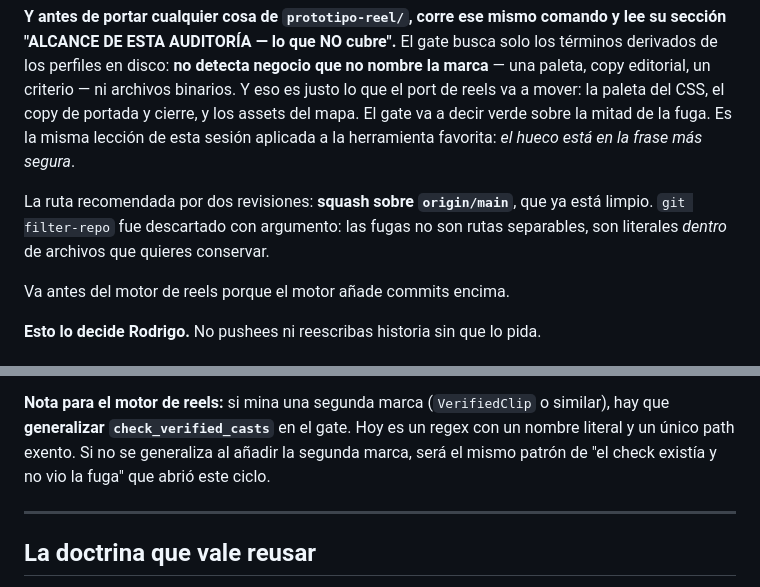
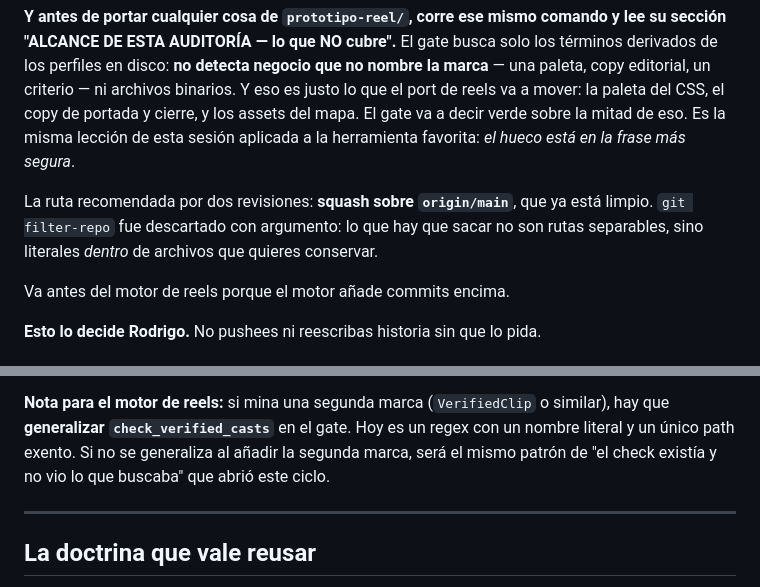
Before and after one commit to rodrvc/personal-brand, a Markdown page: docs/HANDOFF-2026-08-08.md, 2 parts joined by grey strips. Drawn GitHub-style.

Commit message:
Keep the August handoff's prose general where it drifted specific

```diff
--- a/docs/HANDOFF-2026-08-08.md
+++ b/docs/HANDOFF-2026-08-08.md
@@ -128,12 +128,13 @@ gate busca solo los términos derivados de los perfiles en disco: **no detecta
 negocio que no nombre la marca** — una paleta, copy editorial, un criterio — ni
 archivos binarios. Y eso es justo lo que el port de reels va a mover: la paleta
 del CSS, el copy de portada y cierre, y los assets del mapa. El gate va a decir
-verde sobre la mitad de la fuga. Es la misma lección de esta sesión aplicada a
+verde sobre la mitad de eso. Es la misma lección de esta sesión aplicada a
 la herramienta favorita: *el hueco está en la frase más segura*.
 
 La ruta recomendada por dos revisiones: **squash sobre `origin/main`**, que ya
-está limpio. `git filter-repo` fue descartado con argumento: las fugas no son
-rutas separables, son literales *dentro* de archivos que quieres conservar.
+está limpio. `git filter-repo` fue descartado con argumento: lo que hay que
+sacar no son rutas separables, sino literales *dentro* de archivos que quieres
+conservar.
 
 Va antes del motor de reels porque el motor añade commits encima.
 
@@ -252,8 +253,8 @@ revisión lo demostró renderizando una imagen inventada.
 **Nota para el motor de reels:** si mina una segunda marca (`VerifiedClip` o
 similar), hay que **generalizar `check_verified_casts`** en el gate. Hoy es un
 regex con un nombre literal y un único path exento. Si no se generaliza al
-añadir la segunda marca, será el mismo patrón de "el check existía y no vio la
-fuga" que abrió este ciclo.
+añadir la segunda marca, será el mismo patrón de "el check existía y no vio lo
+que buscaba" que abrió este ciclo.
 
 ---
 
```
